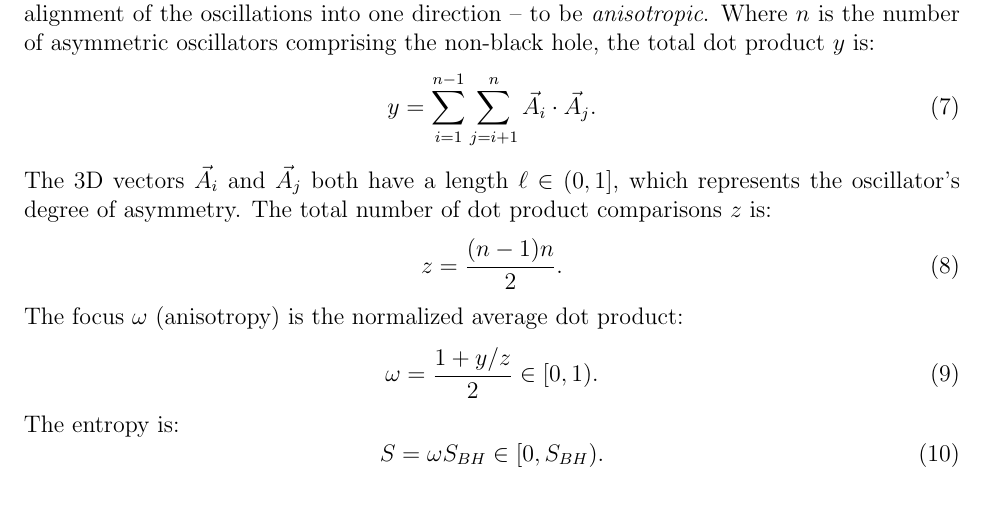
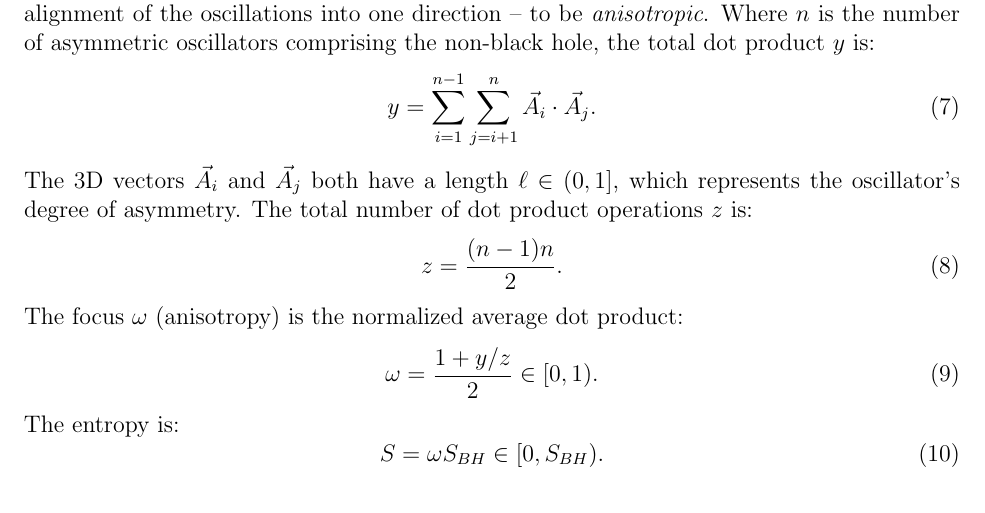
Before and after one commit to sjhalayka/papers, a LaTeX paper (space_travel/bezier_escape.tex): part of page 3 of 3, cut so that both start at the same text. Compiled offline with pdfLaTeX.

Commit message:
Add files via upload

```diff
--- a/space_travel/bezier_escape.tex
+++ b/space_travel/bezier_escape.tex
@@ -127,7 +127,7 @@ Where $n$ is the number of asymmetric oscillators comprising the non-black hole,
 y = \sum_{i = 1}^{n - 1}  \sum_{j = i + 1}^{n} {\vec{A}}_i  \cdot {\vec{A}}_j.
 \end{equation}
 The 3D vectors ${\vec{A}}_i$ and ${\vec{A}}_j$ both have a length $\ell \in (0, 1]$, which represents the oscillator's degree of asymmetry.
-The total number of dot product comparisons $z$ is:
+The total number of dot product operations $z$ is:
 \begin{equation}
 z = \frac{(n - 1)n}{2}.
 \end{equation}
```
Also changed, not shown: space_travel/bezier_escape.pdf.
